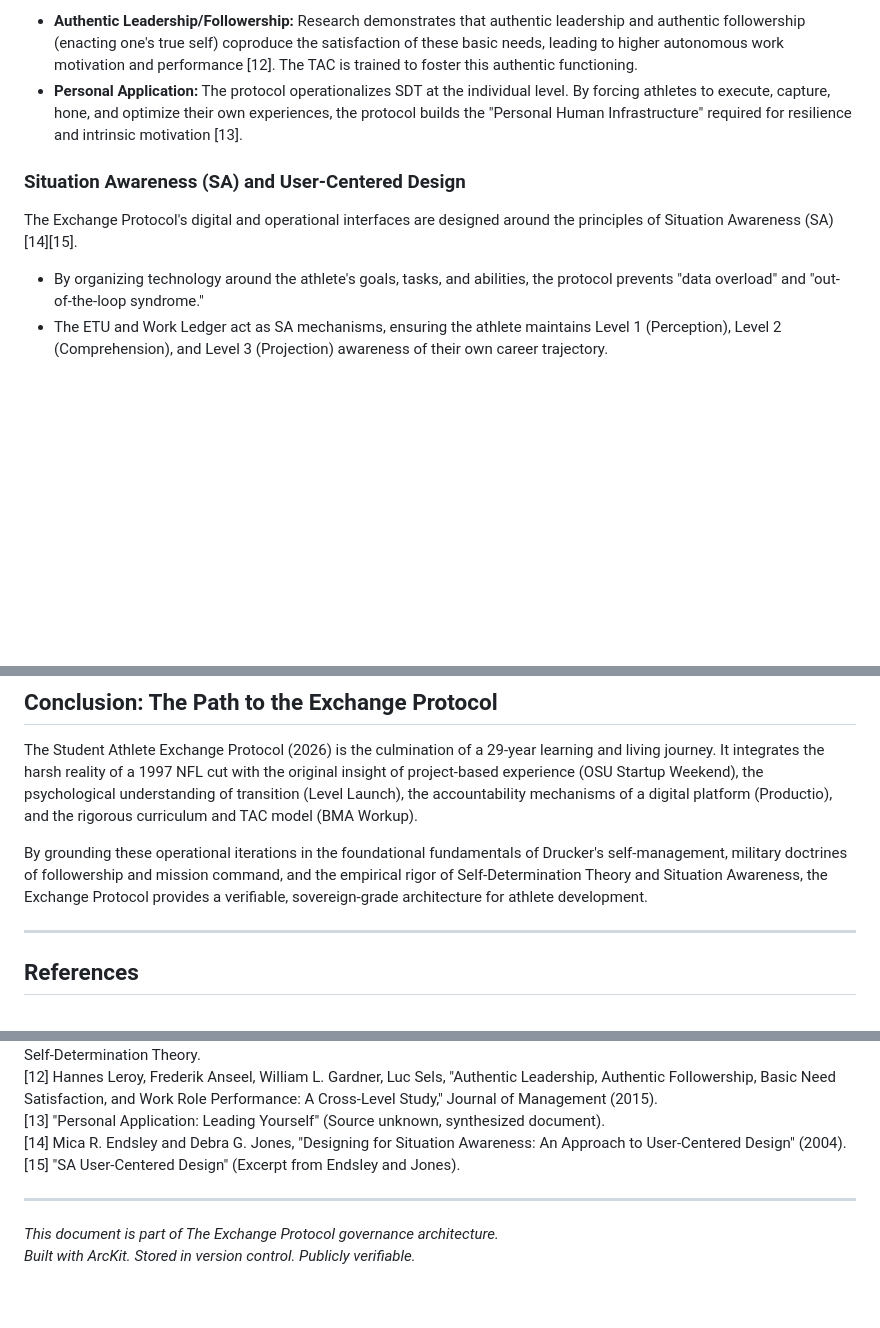
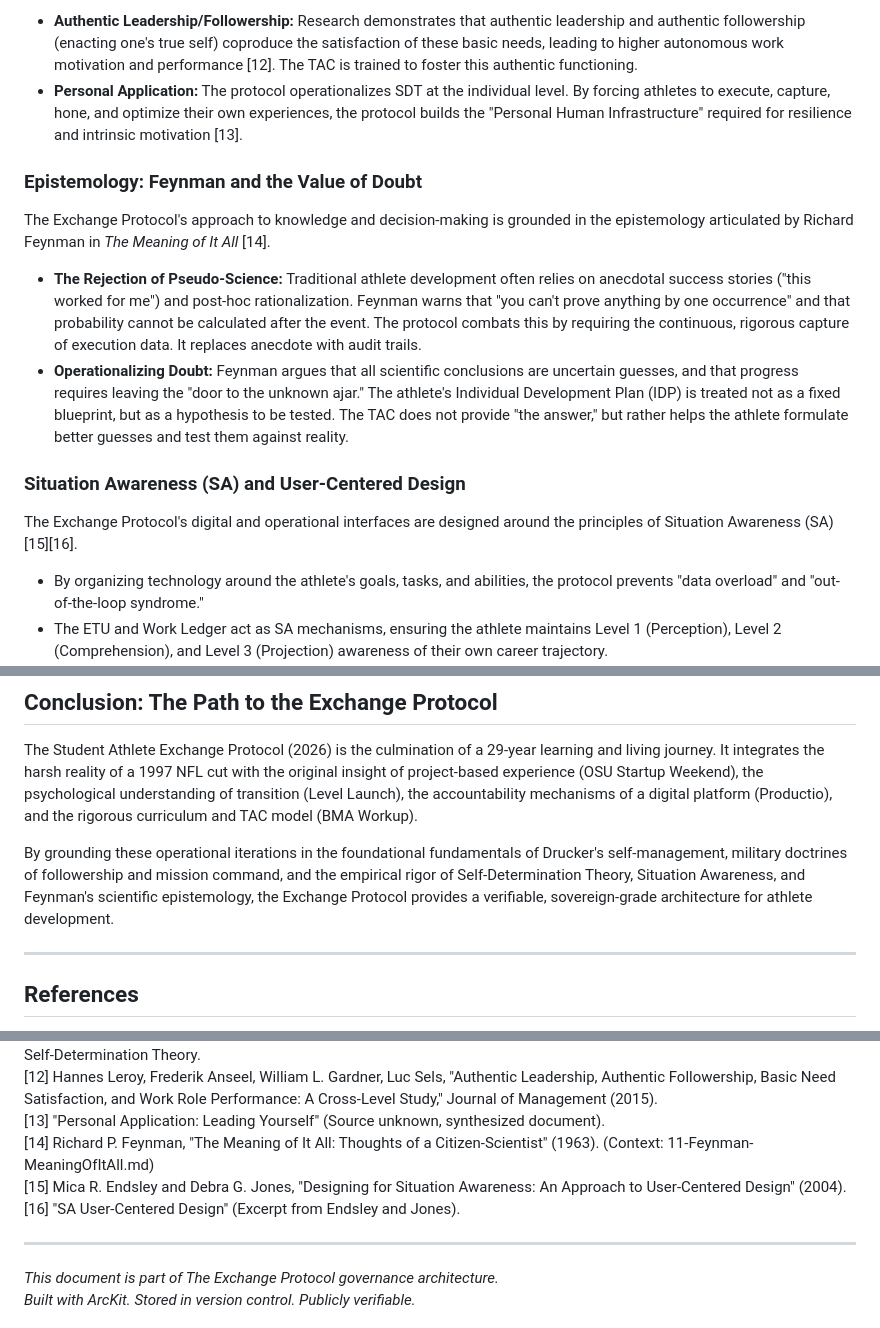
Before and after one commit to Akili-47/student-athlete-exchange, a Markdown page: projects/000-global/ARC-000-ORIG-v1.0.md, 3 parts joined by grey strips. Rendered like a GitHub page; blank space fills up the shorter version.

Commit message:
Add context/11-Feynman: epistemological rigor; update ORIG with Feynman section (ref [14])

```diff
--- a/projects/000-global/ARC-000-ORIG-v1.0.md
+++ b/projects/000-global/ARC-000-ORIG-v1.0.md
@@ -73,9 +73,15 @@ The psychological engine of the Exchange Protocol is driven by Self-Determinatio
 *   **Authentic Leadership/Followership:** Research demonstrates that authentic leadership and authentic followership (enacting one's true self) coproduce the satisfaction of these basic needs, leading to higher autonomous work motivation and performance [12]. The TAC is trained to foster this authentic functioning.
 *   **Personal Application:** The protocol operationalizes SDT at the individual level. By forcing athletes to execute, capture, hone, and optimize their own experiences, the protocol builds the "Personal Human Infrastructure" required for resilience and intrinsic motivation [13].
 
+### Epistemology: Feynman and the Value of Doubt
+
+The Exchange Protocol's approach to knowledge and decision-making is grounded in the epistemology articulated by Richard Feynman in *The Meaning of It All* [14].
+*   **The Rejection of Pseudo-Science:** Traditional athlete development often relies on anecdotal success stories ("this worked for me") and post-hoc rationalization. Feynman warns that "you can't prove anything by one occurrence" and that probability cannot be calculated after the event. The protocol combats this by requiring the continuous, rigorous capture of execution data. It replaces anecdote with audit trails.
+*   **Operationalizing Doubt:** Feynman argues that all scientific conclusions are uncertain guesses, and that progress requires leaving the "door to the unknown ajar." The athlete's Individual Development Plan (IDP) is treated not as a fixed blueprint, but as a hypothesis to be tested. The TAC does not provide "the answer," but rather helps the athlete formulate better guesses and test them against reality.
+
 ### Situation Awareness (SA) and User-Centered Design
 
-The Exchange Protocol's digital and operational interfaces are designed around the principles of Situation Awareness (SA) [14][15].
+The Exchange Protocol's digital and operational interfaces are designed around the principles of Situation Awareness (SA) [15][16].
 *   By organizing technology around the athlete's goals, tasks, and abilities, the protocol prevents "data overload" and "out-of-the-loop syndrome."
 *   The ETU and Work Ledger act as SA mechanisms, ensuring the athlete maintains Level 1 (Perception), Level 2 (Comprehension), and Level 3 (Projection) awareness of their own career trajectory.
 
@@ -89,7 +95,7 @@ The British Army Leadership Doctrine's philosophy of Mission Command—empowerin
 
 The Student Athlete Exchange Protocol (2026) is the culmination of a 29-year learning and living journey. It integrates the harsh reality of a 1997 NFL cut with the original insight of project-based experience (OSU Startup Weekend), the psychological understanding of transition (Level Launch), the accountability mechanisms of a digital platform (Productio), and the rigorous curriculum and TAC model (BMA Workup).
 
-By grounding these operational iterations in the foundational fundamentals of Drucker's self-management, military doctrines of followership and mission command, and the empirical rigor of Self-Determination Theory and Situation Awareness, the Exchange Protocol provides a verifiable, sovereign-grade architecture for athlete development.
+By grounding these operational iterations in the foundational fundamentals of Drucker's self-management, military doctrines of followership and mission command, and the empirical rigor of Self-Determination Theory, Situation Awareness, and Feynman's scientific epistemology, the Exchange Protocol provides a verifiable, sovereign-grade architecture for athlete development.
 
 ---
 
@@ -108,8 +114,9 @@ By grounding these operational iterations in the foundational fundamentals of Dr
 [11] Anja Van den Broeck and Gavin R. Slemp, "Leadership: A Self-Determination Theory Perspective," Oxford Handbook of Self-Determination Theory.
 [12] Hannes Leroy, Frederik Anseel, William L. Gardner, Luc Sels, "Authentic Leadership, Authentic Followership, Basic Need Satisfaction, and Work Role Performance: A Cross-Level Study," Journal of Management (2015).
 [13] "Personal Application: Leading Yourself" (Source unknown, synthesized document).
-[14] Mica R. Endsley and Debra G. Jones, "Designing for Situation Awareness: An Approach to User-Centered Design" (2004).
-[15] "SA User-Centered Design" (Excerpt from Endsley and Jones).
+[14] Richard P. Feynman, "The Meaning of It All: Thoughts of a Citizen-Scientist" (1963). (Context: 11-Feynman-MeaningOfItAll.md)
+[15] Mica R. Endsley and Debra G. Jones, "Designing for Situation Awareness: An Approach to User-Centered Design" (2004).
+[16] "SA User-Centered Design" (Excerpt from Endsley and Jones).
 
 ---
 
```
Also changed, not shown: context/11-Feynman-MeaningOfItAll.md (added, +28 -0 lines).
